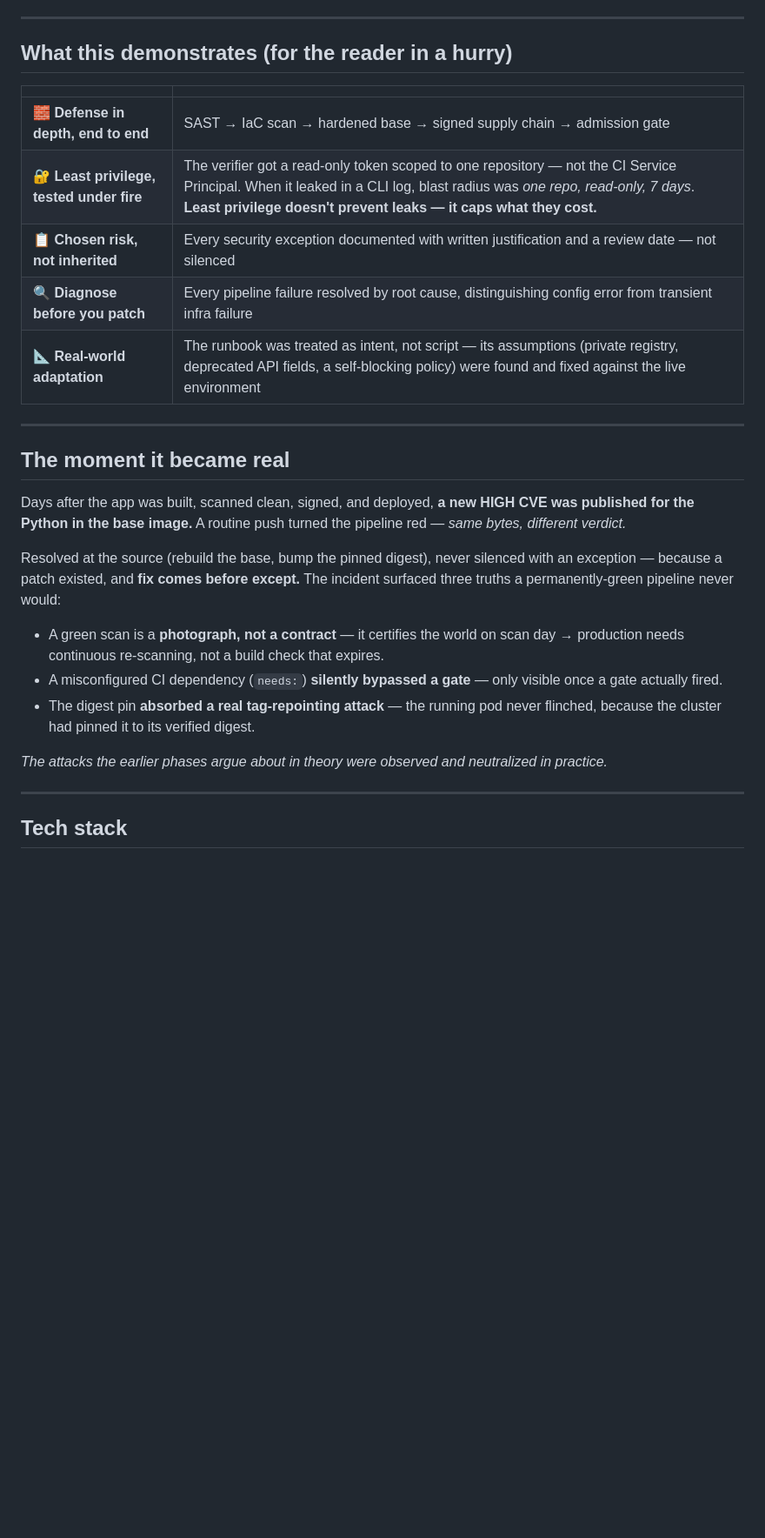
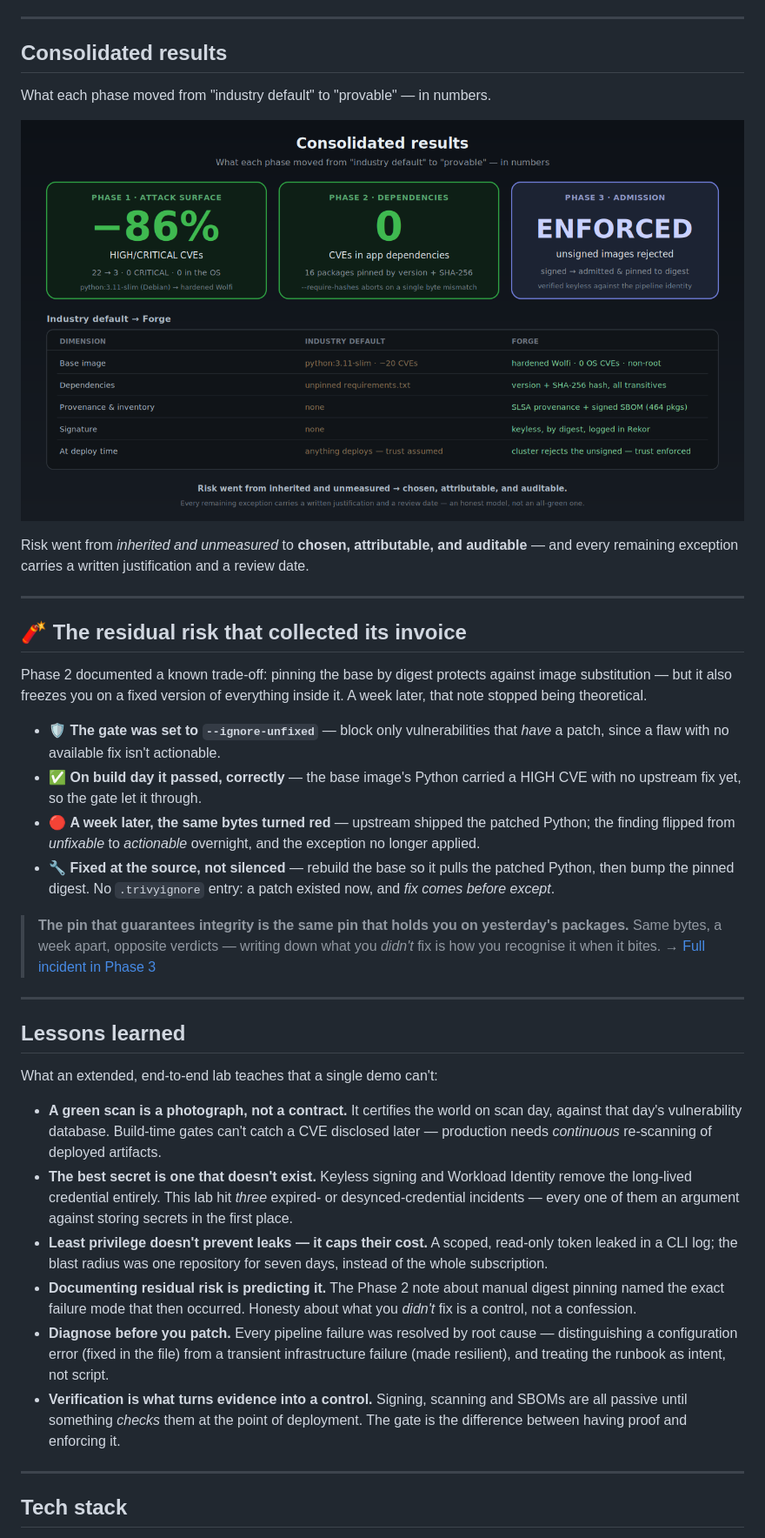
Before and after one commit to alejandrochuang/forge, a Markdown page: README.md, the part around the change printed below. Shown: that part at 87% size. Rendered like a GitHub page; pictures changed too: docs/img/forge-consolidated-results.png (added); blank space fills up the shorter version.

Commit message:
new readme general

```diff
--- a/README.md
+++ b/README.md
@@ -60,29 +70,39 @@ Phases 0–2 *produce* proof (Trivy, SBOM, signature) — but none of them *prev
 
 ---
 
-## What this demonstrates (for the reader in a hurry)
+## Consolidated results
 
-| | |
-|:--|:--|
-| 🧱 **Defense in depth, end to end** | SAST → IaC scan → hardened base → signed supply chain → admission gate |
-| 🔐 **Least privilege, tested under fire** | The verifier got a read-only token scoped to one repository — not the CI Service Principal. When it leaked in a CLI log, blast radius was *one repo, read-only, 7 days*. **Least privilege doesn't prevent leaks — it caps what they cost.** |
-| 📋 **Chosen risk, not inherited** | Every security exception documented with written justification and a review date — not silenced |
-| 🔍 **Diagnose before you patch** | Every pipeline failure resolved by root cause, distinguishing config error from transient infra failure |
-| 📐 **Real-world adaptation** | The runbook was treated as intent, not script — its assumptions (private registry, deprecated API fields, a self-blocking policy) were found and fixed against the live environment |
+What each phase moved from "industry default" to "provable" — in numbers.
+
+![Consolidated results: −86% HIGH/CRITICAL CVEs in Phase 1, 0 CVEs in app dependencies in Phase 2, admission enforced in Phase 3, plus an industry-default-versus-Forge comparison table](docs/img/forge-consolidated-results.png)
+
+Risk went from *inherited and unmeasured* to **chosen, attributable, and auditable** — and every remaining exception carries a written justification and a review date.
 
 ---
 
-## The moment it became real
+## 🧨 The residual risk that collected its invoice
 
-Days after the app was built, scanned clean, signed, and deployed, **a new HIGH CVE was published for the Python in the base image.** A routine push turned the pipeline red — *same bytes, different verdict.*
+Phase 2 documented a known trade-off: pinning the base by digest protects against image substitution — but it also freezes you on a fixed version of everything inside it. A week later, that note stopped being theoretical.
 
-Resolved at the source (rebuild the base, bump the pinned digest), never silenced with an exception — because a patch existed, and **fix comes before except.** The incident surfaced three truths a permanently-green pipeline never would:
+- 🛡️ **The gate was set to `--ignore-unfixed`** — block only vulnerabilities that *have* a patch, since a flaw with no available fix isn't actionable.
+- ✅ **On build day it passed, correctly** — the base image's Python carried a HIGH CVE with no upstream fix yet, so the gate let it through.
+- 🔴 **A week later, the same bytes turned red** — upstream shipped the patched Python; the finding flipped from *unfixable* to *actionable* overnight, and the exception no longer applied.
+- 🔧 **Fixed at the source, not silenced** — rebuild the base so it pulls the patched Python, then bump the pinned digest. No `.trivyignore` entry: a patch existed now, and *fix comes before except*.
 
-- A green scan is a **photograph, not a contract** — it certifies the world on scan day → production needs continuous re-scanning, not a build check that expires.
-- A misconfigured CI dependency (`needs:`) **silently bypassed a gate** — only visible once a gate actually fired.
-- The digest pin **absorbed a real tag-repointing attack** — the running pod never flinched, because the cluster had pinned it to its verified digest.
+> **The pin that guarantees integrity is the same pin that holds you on yesterday's packages.** Same bytes, a week apart, opposite verdicts — writing down what you *didn't* fix is how you recognise it when it bites. → [Full incident in Phase 3](./phase-2-app/docs/phase3-admission-gate.md)
 
-*The attacks the earlier phases argue about in theory were observed and neutralized in practice.*
+---
+
+## Lessons learned
+
+What an extended, end-to-end lab teaches that a single demo can't:
+
+- **A green scan is a photograph, not a contract.** It certifies the world on scan day, against that day's vulnerability database. Build-time gates can't catch a CVE disclosed later — production needs *continuous* re-scanning of deployed artifacts.
+- **The best secret is one that doesn't exist.** Keyless signing and Workload Identity remove the long-lived credential entirely. This lab hit *three* expired- or desynced-credential incidents — every one of them an argument against storing secrets in the first place.
+- **Least privilege doesn't prevent leaks — it caps their cost.** A scoped, read-only token leaked in a CLI log; the blast radius was one repository for seven days, instead of the whole subscription.
+- **Documenting residual risk is predicting it.** The Phase 2 note about manual digest pinning named the exact failure mode that then occurred. Honesty about what you *didn't* fix is a control, not a confession.
+- **Diagnose before you patch.** Every pipeline failure was resolved by root cause — distinguishing a configuration error (fixed in the file) from a transient infrastructure failure (made resilient), and treating the runbook as intent, not script.
+- **Verification is what turns evidence into a control.** Signing, scanning and SBOMs are all passive until something *checks* them at the point of deployment. The gate is the difference between having proof and enforcing it.
 
 ---
 
```
Also changed, not shown: other parts of README.md (+34 -24 lines), docs/img/forge-end-to-end-integrity.png (added), docs/img/forge-system-architecture.png (added).
